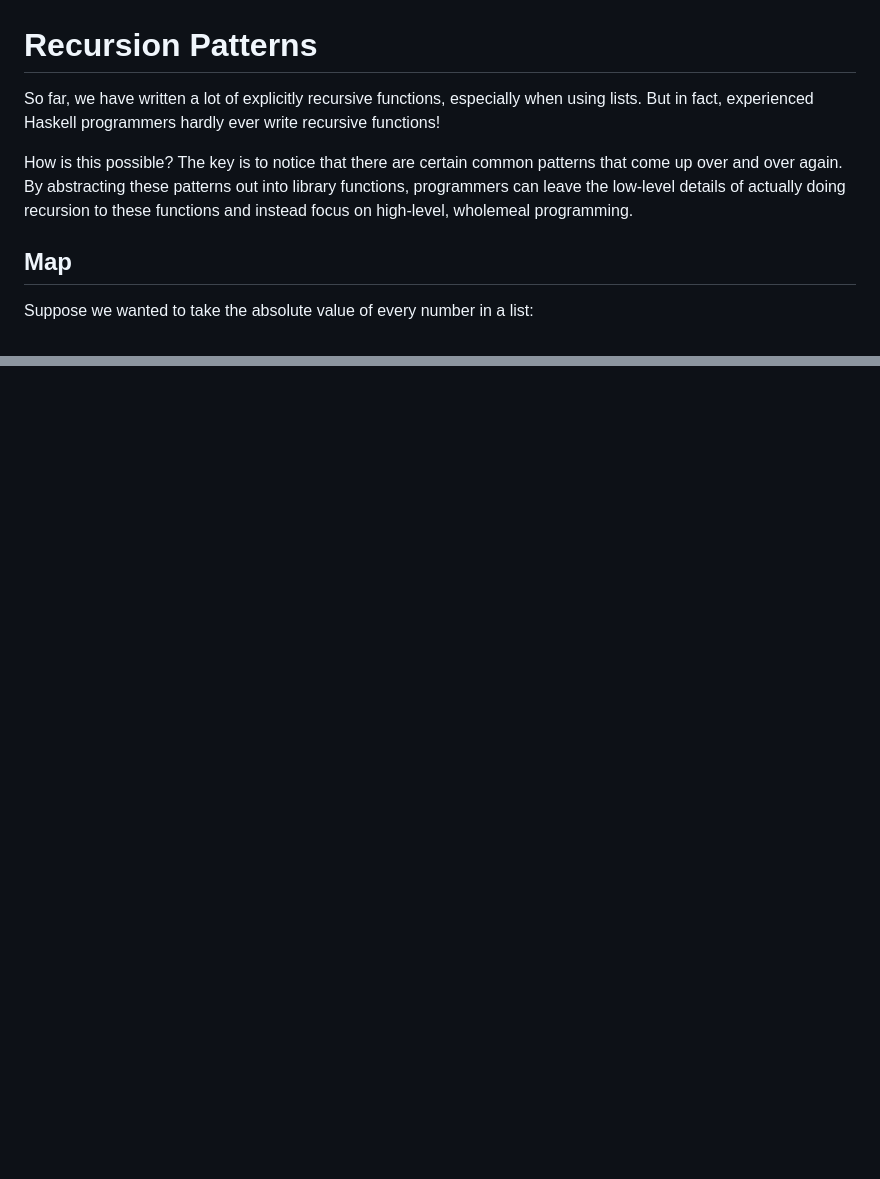
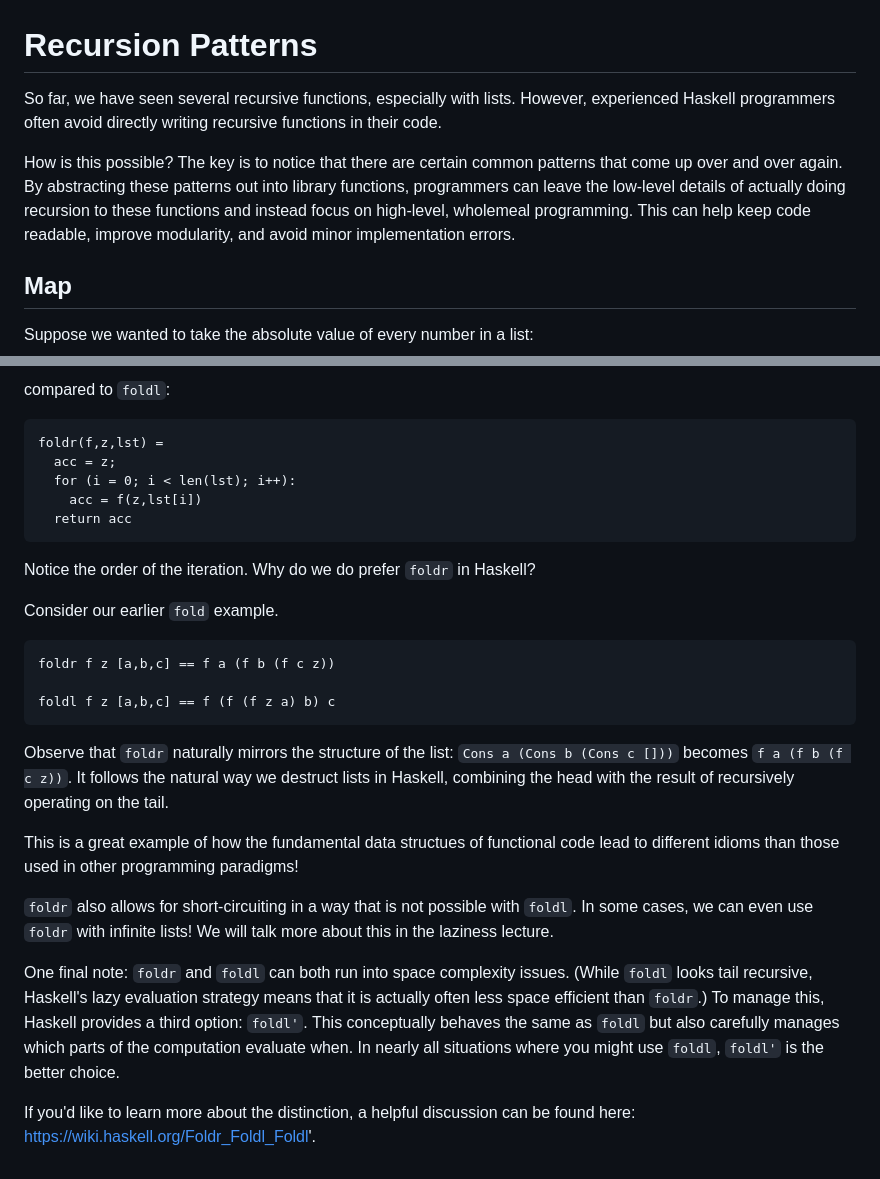
Before and after one commit to cassiatorczon/cis1904-spring25, a Markdown page: week04/Recursion.md, 2 parts joined by grey strips. Drawn GitHub-style; blank space fills up the shorter version.

````diff
--- a/week04/Recursion.md
+++ b/week04/Recursion.md
@@ -1,8 +1,15 @@
 # Recursion Patterns
 
-So far, we have written a lot of explicitly recursive functions, especially when using lists. But in fact, experienced Haskell programmers hardly ever write recursive functions!
+So far, we have seen several recursive functions, especially with lists.
+However, experienced Haskell programmers often avoid directly writing
+recursive functions in their code.
 
-How is this possible? The key is to notice that there are certain common patterns that come up over and over again. By abstracting these patterns out into library functions, programmers can leave the low-level details of actually doing recursion to these functions and instead focus on high-level, wholemeal programming.
+How is this possible? The key is to notice that there are certain common
+patterns that come up over and over again. By abstracting these patterns out
+into library functions, programmers can leave the low-level details of actually
+doing recursion to these functions and instead focus on high-level, wholemeal
+programming. This can help keep code readable, improve modularity, and avoid
+minor implementation errors.
 
 ## Map
 
@@ -173,0 +245,43 @@ The `fold` we have defined here is actually named `foldr` in Haskell, to disting
+compared to `foldl`:
+
+```
+foldr(f,z,lst) =
+  acc = z;
+  for (i = 0; i < len(lst); i++):
+    acc = f(z,lst[i])
+  return acc
+```
+
+Notice the order of the iteration. Why do we do prefer `foldr` in Haskell?
+
+Consider our earlier `fold` example.
+
+```Haskell
+foldr f z [a,b,c] == f a (f b (f c z))
+
+foldl f z [a,b,c] == f (f (f z a) b) c
+```
+
+Observe that `foldr` naturally mirrors the structure of the list:
+`Cons a (Cons b (Cons c []))` becomes `f a (f b (f c z))`.
+It follows the natural way we destruct lists in Haskell, combining
+the head with the result of recursively operating on the tail.
+
+This is a great example of how the fundamental data structues of
+functional code lead to different idioms than those used in other
+programming paradigms!
+
+`foldr` also allows for short-circuiting in a way that is not possible
+with `foldl`. In some cases, we can even use `foldr` with infinite lists!
+We will talk more about this in the laziness lecture.
+
+One final note: `foldr` and `foldl` can both run into space complexity issues.
+(While `foldl` looks tail recursive, Haskell's lazy evaluation strategy means
+that it is actually often less space efficient than `foldr`.)
+To manage this, Haskell provides a third option: `foldl'`.
+This conceptually behaves the same as `foldl` but also carefully manages which
+parts of the computation evaluate when. In nearly all situations where you might
+use `foldl`, `foldl'` is the better choice.
+
+If you'd like to learn more about the distinction, a helpful discussion
+can be found here: https://wiki.haskell.org/Foldr_Foldl_Foldl'.
````
Also changed, not shown: other parts of week04/Recursion.md (+81 -17 lines), week04/Polymorphism.md (+70 -26 lines).
